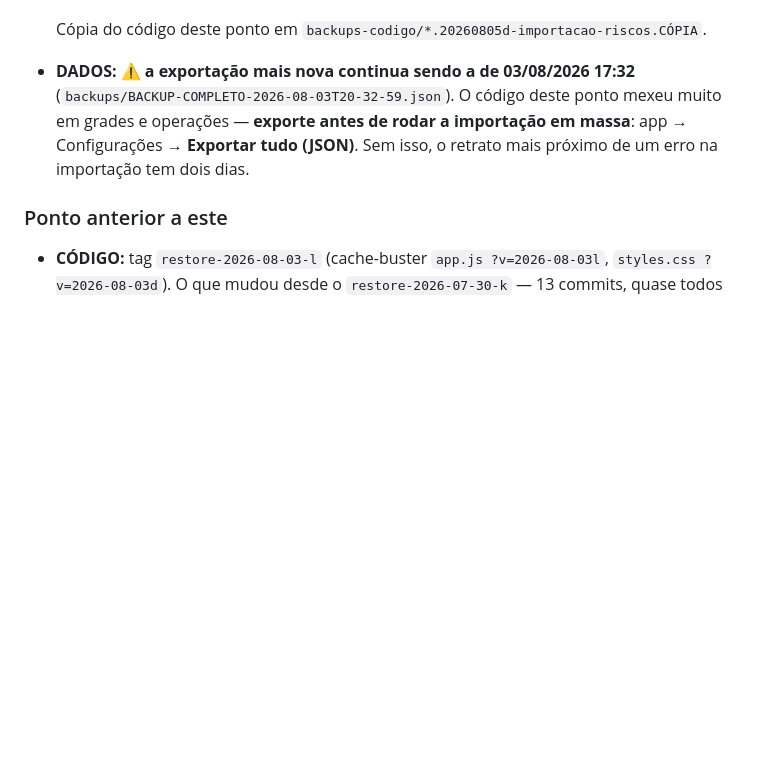
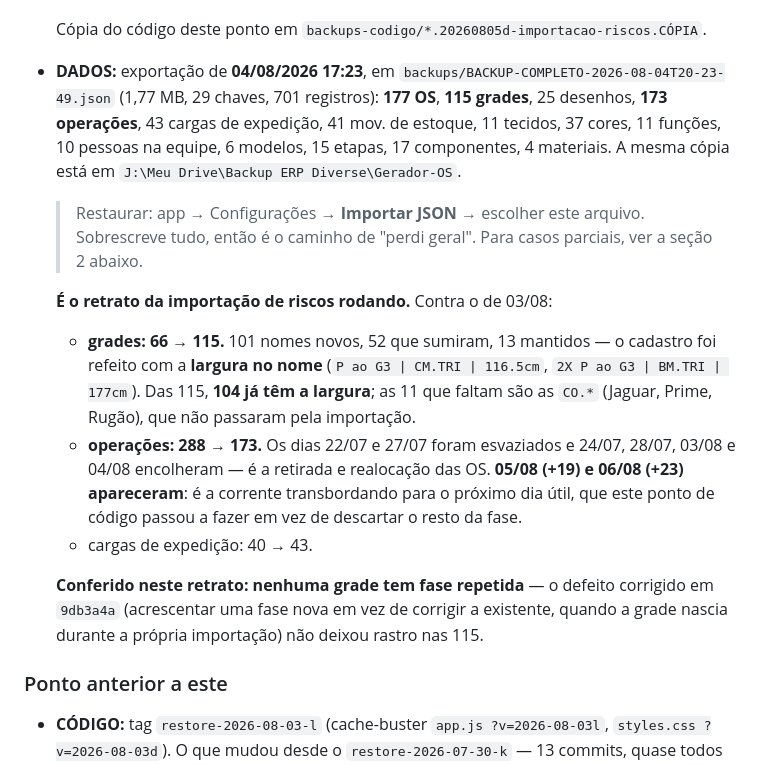
Before and after one commit to diversemodas1997-cmyk/Gerador-OS, a Markdown page: docs/RESTORE.md, the part around the change. GitHub-like rendering; blank space fills up the shorter version.

Commit message:
Backup: RESTORE.md aponta para os DADOS de 04/08 17:23
Exportacao de 04/08/2026 17:23 (1,77 MB, 29 chaves, 701 registros): 177 OS, 115
grades, 173 operacoes, 43 cargas. Copia levada tambem para o Drive, ao lado das
anteriores.

E o retrato da importacao de riscos rodando. Contra o de 03/08:
- grades 66 -> 115, com 101 nomes novos e 52 que sumiram: o cadastro foi refeito
  com a LARGURA no nome. Das 115, 104 ja a tem; as 11 que faltam sao as CO.*
  (Jaguar, Prime, Rugao), que nao passaram pela importacao;
- operacoes 288 -> 173, com 22/07 e 27/07 esvaziados e 05/08 (+19) e 06/08 (+23)
  aparecendo — e a corrente transbordando para o proximo dia util, que este
  ponto de codigo passou a fazer em vez de descartar o resto da fase;
- cargas de expedicao 40 -> 43.

Conferido: NENHUMA das 115 grades tem fase repetida — o defeito corrigido em
9db3a4a nao deixou rastro.

Co-Authored-By: Claude Opus 5 (1M context) <noreply@anthropic.com>

```diff
--- a/docs/RESTORE.md
+++ b/docs/RESTORE.md
@@ -67,11 +67,34 @@ backup próprio.
   Cópia do código deste ponto em
   `backups-codigo/*.20260805d-importacao-riscos.CÓPIA`.
 
-- **DADOS:** ⚠️ **a exportação mais nova continua sendo a de 03/08/2026 17:32**
-  (`backups/BACKUP-COMPLETO-2026-08-03T20-32-59.json`). O código deste ponto
-  mexeu muito em grades e operações — **exporte antes de rodar a importação em
-  massa**: app → Configurações → **Exportar tudo (JSON)**. Sem isso, o retrato
-  mais próximo de um erro na importação tem dois dias.
+- **DADOS:** exportação de **04/08/2026 17:23**, em
+  `backups/BACKUP-COMPLETO-2026-08-04T20-23-49.json` (1,77 MB, 29 chaves, 701
+  registros): **177 OS**, **115 grades**, 25 desenhos, **173 operações**, 43
+  cargas de expedição, 41 mov. de estoque, 11 tecidos, 37 cores, 11 funções, 10
+  pessoas na equipe, 6 modelos, 15 etapas, 17 componentes, 4 materiais.
+  A mesma cópia está em `J:\Meu Drive\Backup ERP Diverse\Gerador-OS`.
+
+  > Restaurar: app → Configurações → **Importar JSON** → escolher este arquivo.
+  > Sobrescreve tudo, então é o caminho de "perdi geral". Para casos parciais,
+  > ver a seção 2 abaixo.
+
+  **É o retrato da importação de riscos rodando.** Contra o de 03/08:
+  - **grades: 66 → 115.** 101 nomes novos, 52 que sumiram, 13 mantidos — o
+    cadastro foi refeito com a **largura no nome** (`P ao G3 | CM.TRI | 116.5cm`,
+    `2X P ao G3 | BM.TRI | 177cm`). Das 115, **104 já têm a largura**; as 11 que
+    faltam são as `CO.*` (Jaguar, Prime, Rugão), que não passaram pela
+    importação.
+  - **operações: 288 → 173.** Os dias 22/07 e 27/07 foram esvaziados e 24/07,
+    28/07, 03/08 e 04/08 encolheram — é a retirada e realocação das OS. **05/08
+    (+19) e 06/08 (+23) apareceram**: é a corrente transbordando para o próximo
+    dia útil, que este ponto de código passou a fazer em vez de descartar o resto
+    da fase.
+  - cargas de expedição: 40 → 43.
+
+  **Conferido neste retrato:** **nenhuma grade tem fase repetida** — o defeito
+  corrigido em `9db3a4a` (acrescentar uma fase nova em vez de corrigir a
+  existente, quando a grade nascia durante a própria importação) não deixou
+  rastro nas 115.
 
 ### Ponto anterior a este
 
```
